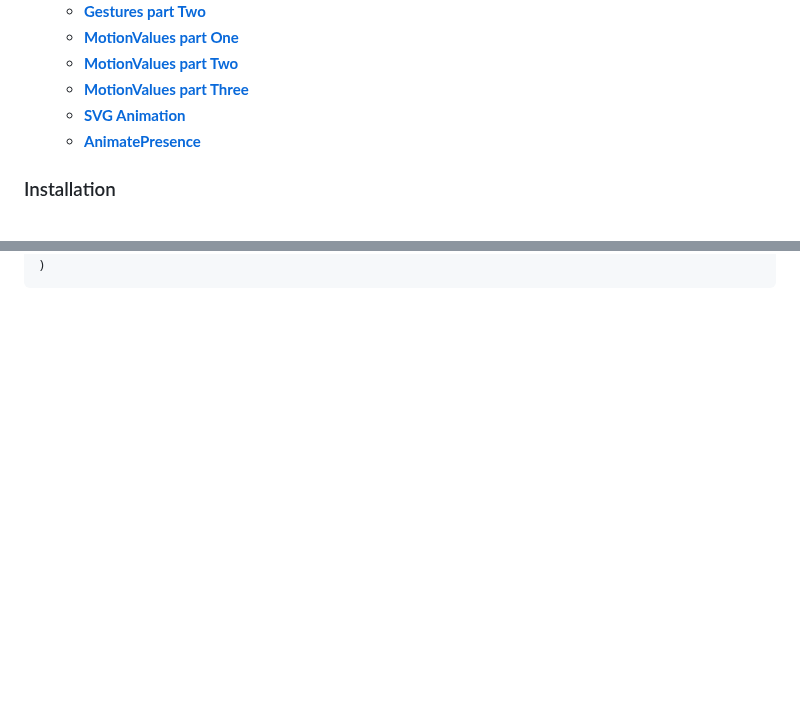
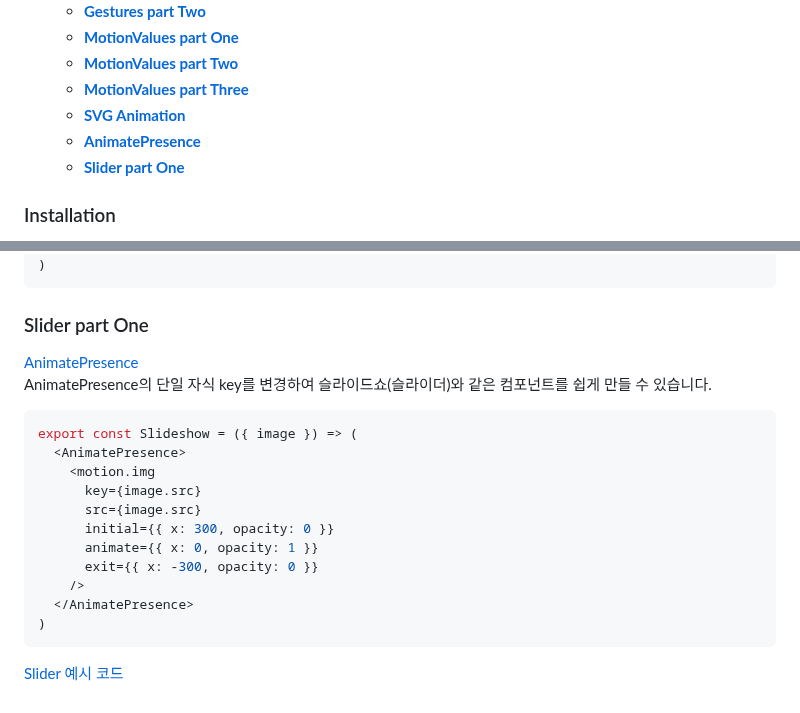
Before and after one commit to haeyonghahn/react-masterclass, a Markdown page: README.md, 2 parts joined by grey strips. Drawn GitHub-style; blank space fills up the shorter version.

````diff
--- a/README.md
+++ b/README.md
@@ -14,6 +14,7 @@
    * **[MotionValues part Three](#motionvalues-part-three)**
    * **[SVG Animation](#svg-animation)**
    * **[AnimatePresence](#animatepresence)**
+   * **[Slider part One](#slider-part-one)**
 
 ### Installation
 __Framer Motion__
@@ -256,3 +258,21 @@ export const MyComponent = ({ isVisible }) => (
   </AnimatePresence>
 )
 ```
+
+### Slider part One
+[AnimatePresence](https://www.framer.com/docs/animate-presence/##unmount-animations)
+AnimatePresence의 단일 자식 key를 변경하여 슬라이드쇼(슬라이더)와 같은 컴포넌트를 쉽게 만들 수 있습니다.
+```javascript
+export const Slideshow = ({ image }) => (
+  <AnimatePresence>
+    <motion.img
+      key={image.src}
+      src={image.src}
+      initial={{ x: 300, opacity: 0 }}
+      animate={{ x: 0, opacity: 1 }}
+      exit={{ x: -300, opacity: 0 }}
+    />
+  </AnimatePresence>
+)
+```
+[Slider 예시 코드](https://codesandbox.io/s/framer-motion-image-gallery-pqvx3?from-embed)
````
Also changed, not shown: other parts of README.md (+6 -5 lines).
